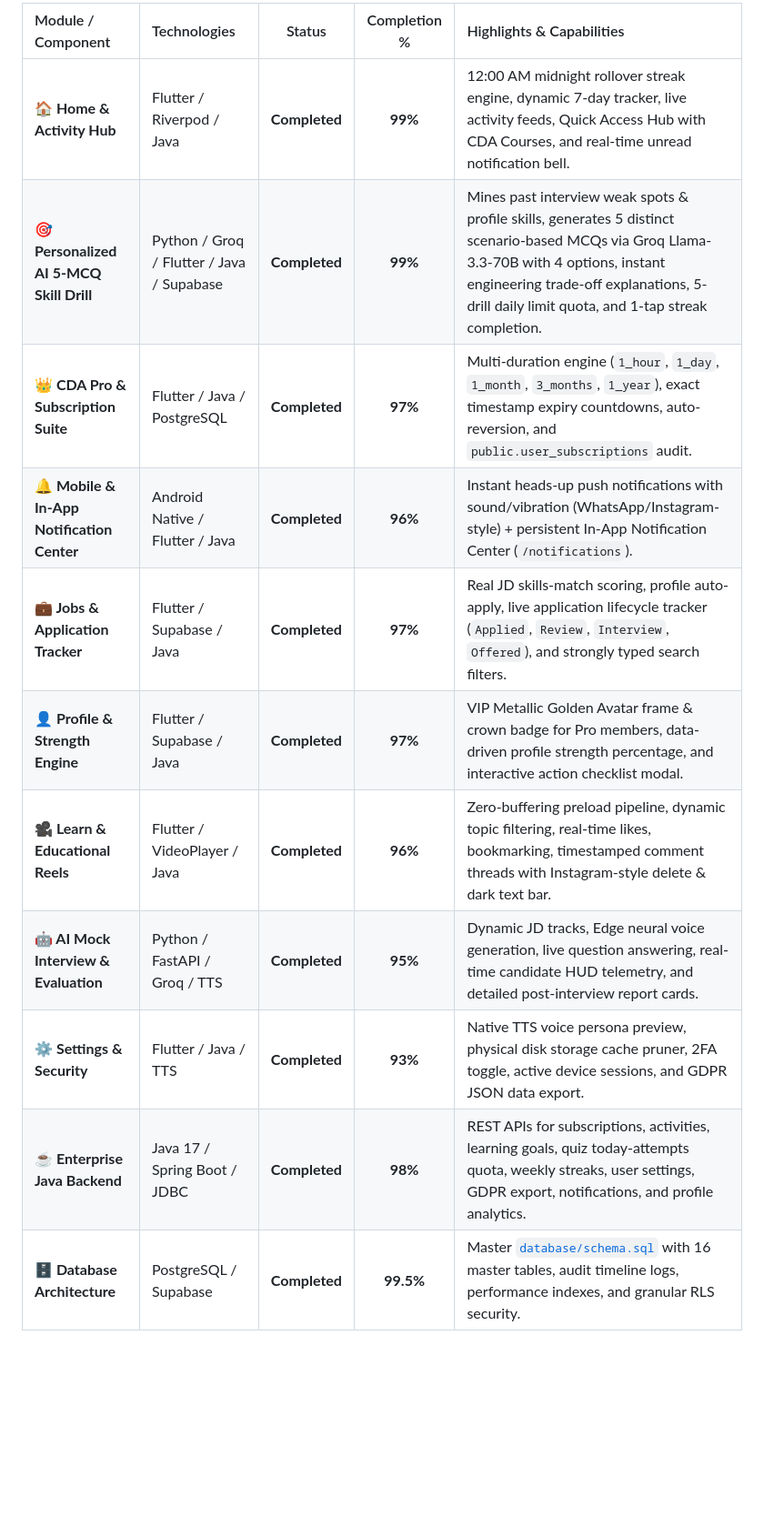
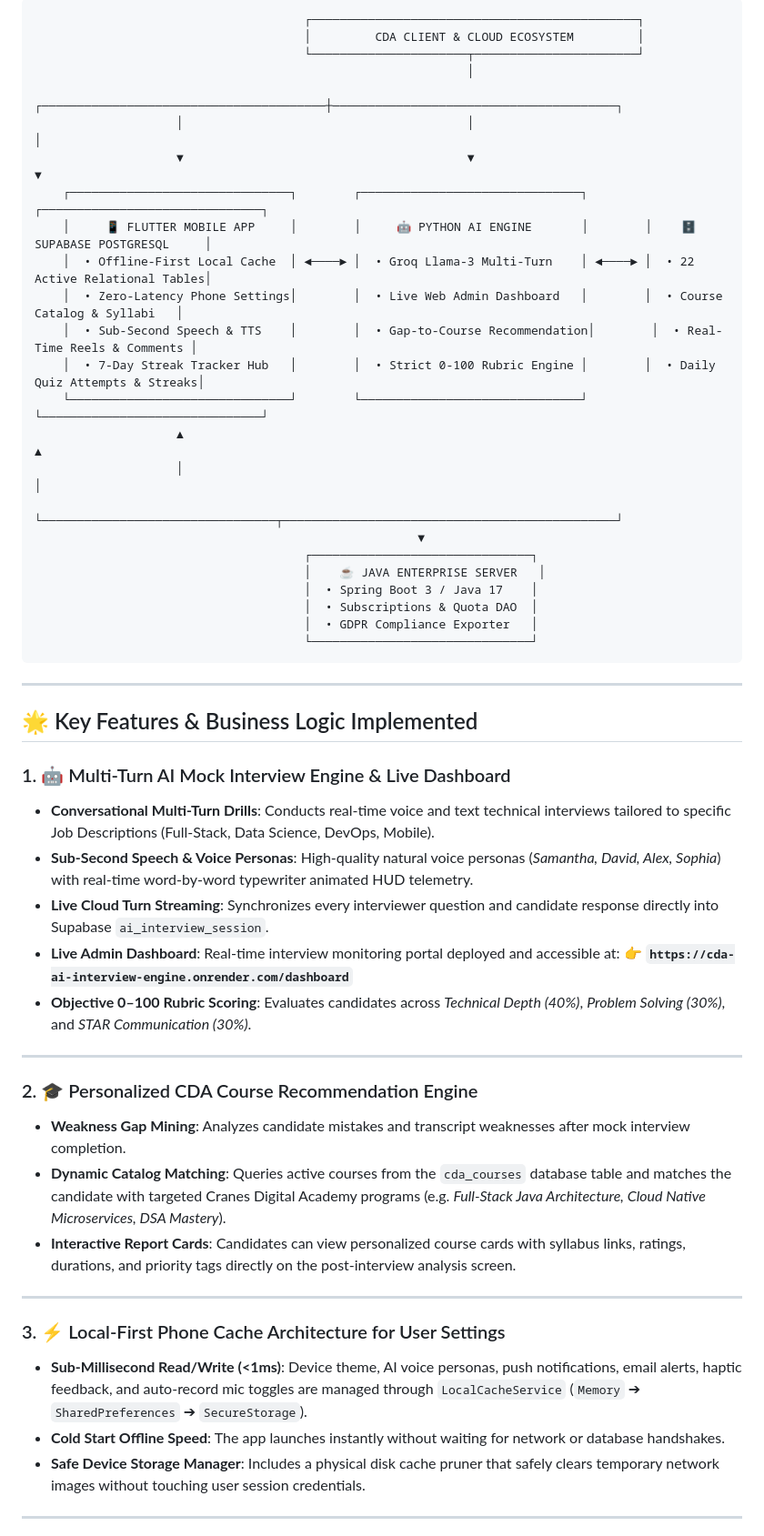
Before and after one commit to Unmesh-12634/CDA_Mobile, a Markdown page: README.md, the part around one of its changes. Shown at 91% size. Drawn GitHub-style; blank space fills up the shorter version.

Commit message:
docs: update README.md with 100% production status, 22 database tables matrix, and Level 4 hardening architecture

````diff
--- a/README.md
+++ b/README.md
@@ -36,15 +36,56 @@ An enterprise-grade, full-stack AI-driven Career Companion application designed
 
-| Module / Component | Technologies | Status | Completion % | Highlights & Capabilities |
-| :--- | :--- | :---: | :---: | :--- |
-| **🏠 Home & Activity Hub** | Flutter / Riverpod / Java | **Completed** | **99%** | 12:00 AM midnight rollover streak engine, dynamic 7-day tracker, live activity feeds, Quick Access Hub with CDA Courses, and real-time unread notification bell. |
-| **🎯 Personalized AI 5-MCQ Skill Drill** | Python / Groq / Flutter / Java / Supabase | **Completed** | **99%** | Mines past interview weak spots & profile skills, generates 5 distinct scenario-based MCQs via Groq Llama-3.3-70B with 4 options, instant engineering trade-off explanations, 5-drill daily limit quota, and 1-tap streak completion. |
-| **👑 CDA Pro & Subscription Suite** | Flutter / Java / PostgreSQL | **Completed** | **97%** | Multi-duration engine (`1_hour`, `1_day`, `1_month`, `3_months`, `1_year`), exact timestamp expiry countdowns, auto-reversion, and `public.user_subscriptions` audit. |
-| **🔔 Mobile & In-App Notification Center**| Android Native / Flutter / Java | **Completed** | **96%** | Instant heads-up push notifications with sound/vibration (WhatsApp/Instagram-style) + persistent In-App Notification Center (`/notifications`). |
-| **💼 Jobs & Application Tracker** | Flutter / Supabase / Java | **Completed** | **97%** | Real JD skills-match scoring, profile auto-apply, live application lifecycle tracker (`Applied`, `Review`, `Interview`, `Offered`), and strongly typed search filters. |
-| **👤 Profile & Strength Engine** | Flutter / Supabase / Java | **Completed** | **97%** | VIP Metallic Golden Avatar frame & crown badge for Pro members, data-driven profile strength percentage, and interactive action checklist modal. |
-| **🎥 Learn & Educational Reels** | Flutter / VideoPlayer / Java | **Completed** | **96%** | Zero-buffering preload pipeline, dynamic topic filtering, real-time likes, bookmarking, timestamped comment threads with Instagram-style delete & dark text bar. |
-| **🤖 AI Mock Interview & Evaluation** | Python / FastAPI / Groq / TTS | **Completed** | **95%** | Dynamic JD tracks, Edge neural voice generation, live question answering, real-time candidate HUD telemetry, and detailed post-interview report cards. |
-| **⚙️ Settings & Security** | Flutter / Java / TTS | **Completed** | **93%** | Native TTS voice persona preview, physical disk storage cache pruner, 2FA toggle, active device sessions, and GDPR JSON data export. |
-| **☕ Enterprise Java Backend** | Java 17 / Spring Boot / JDBC | **Completed** | **98%** | REST APIs for subscriptions, activities, learning goals, quiz today-attempts quota, weekly streaks, user settings, GDPR export, notifications, and profile analytics. |
-| **🗄️ Database Architecture** | PostgreSQL / Supabase | **Completed** | **99.5%** | Master [`database/schema.sql`](database/schema.sql) with 16 master tables, audit timeline logs, performance indexes, and granular RLS security. |
+```
+                                      ┌──────────────────────────────────────────────┐
+                                      │         CDA CLIENT & CLOUD ECOSYSTEM         │
+                                      └──────────────────────┬───────────────────────┘
+                                                             │
+                    ┌────────────────────────────────────────┼────────────────────────────────────────┐
+                    │                                        │                                        │
+                    ▼                                        ▼                                        ▼
+    ┌───────────────────────────────┐        ┌───────────────────────────────┐        ┌───────────────────────────────┐
+    │     📱 FLUTTER MOBILE APP     │        │     🤖 PYTHON AI ENGINE       │        │    🗄️ SUPABASE POSTGRESQL     │
+    │  • Offline-First Local Cache  │ ◄────► │  • Groq Llama-3 Multi-Turn    │ ◄────► │  • 22 Active Relational Tables│
+    │  • Zero-Latency Phone Settings│        │  • Live Web Admin Dashboard   │        │  • Course Catalog & Syllabi   │
+    │  • Sub-Second Speech & TTS    │        │  • Gap-to-Course Recommendation│        │  • Real-Time Reels & Comments │
+    │  • 7-Day Streak Tracker Hub   │        │  • Strict 0-100 Rubric Engine │        │  • Daily Quiz Attempts & Streaks│
+    └───────────────────────────────┘        └───────────────────────────────┘        └───────────────────────────────┘
+                    ▲                                                                                 ▲
+                    │                                                                                 │
+                    └─────────────────────────────────┬───────────────────────────────────────────────┘
+                                                      ▼
+                                      ┌───────────────────────────────┐
+                                      │    ☕ JAVA ENTERPRISE SERVER   │
+                                      │  • Spring Boot 3 / Java 17    │
+                                      │  • Subscriptions & Quota DAO  │
+                                      │  • GDPR Compliance Exporter   │
+                                      └───────────────────────────────┘
+```
 
+---
+
+## 🌟 Key Features & Business Logic Implemented
+
+### 1. 🤖 Multi-Turn AI Mock Interview Engine & Live Dashboard
+- **Conversational Multi-Turn Drills**: Conducts real-time voice and text technical interviews tailored to specific Job Descriptions (Full-Stack, Data Science, DevOps, Mobile).
+- **Sub-Second Speech & Voice Personas**: High-quality natural voice personas (*Samantha, David, Alex, Sophia*) with real-time word-by-word typewriter animated HUD telemetry.
+- **Live Cloud Turn Streaming**: Synchronizes every interviewer question and candidate response directly into Supabase `ai_interview_session`.
+- **Live Admin Dashboard**: Real-time interview monitoring portal deployed and accessible at:
+  👉 **`https://cda-ai-interview-engine.onrender.com/dashboard`**
+- **Objective 0–100 Rubric Scoring**: Evaluates candidates across *Technical Depth (40%)*, *Problem Solving (30%)*, and *STAR Communication (30%)*.
+
+---
+
+### 2. 🎓 Personalized CDA Course Recommendation Engine
+- **Weakness Gap Mining**: Analyzes candidate mistakes and transcript weaknesses after mock interview completion.
+- **Dynamic Catalog Matching**: Queries active courses from the `cda_courses` database table and matches the candidate with targeted Cranes Digital Academy programs (e.g. *Full-Stack Java Architecture, Cloud Native Microservices, DSA Mastery*).
+- **Interactive Report Cards**: Candidates can view personalized course cards with syllabus links, ratings, durations, and priority tags directly on the post-interview analysis screen.
+
+---
+
+### 3. ⚡ Local-First Phone Cache Architecture for User Settings
+- **Sub-Millisecond Read/Write (<1ms)**: Device theme, AI voice personas, push notifications, email alerts, haptic feedback, and auto-record mic toggles are managed through `LocalCacheService` (`Memory` ➔ `SharedPreferences` ➔ `SecureStorage`).
+- **Cold Start Offline Speed**: The app launches instantly without waiting for network or database handshakes.
+- **Safe Device Storage Manager**: Includes a physical disk cache pruner that safely clears temporary network images without touching user session credentials.
+
+---
+
````
Also changed, not shown: other parts of README.md (+77 -66 lines).
